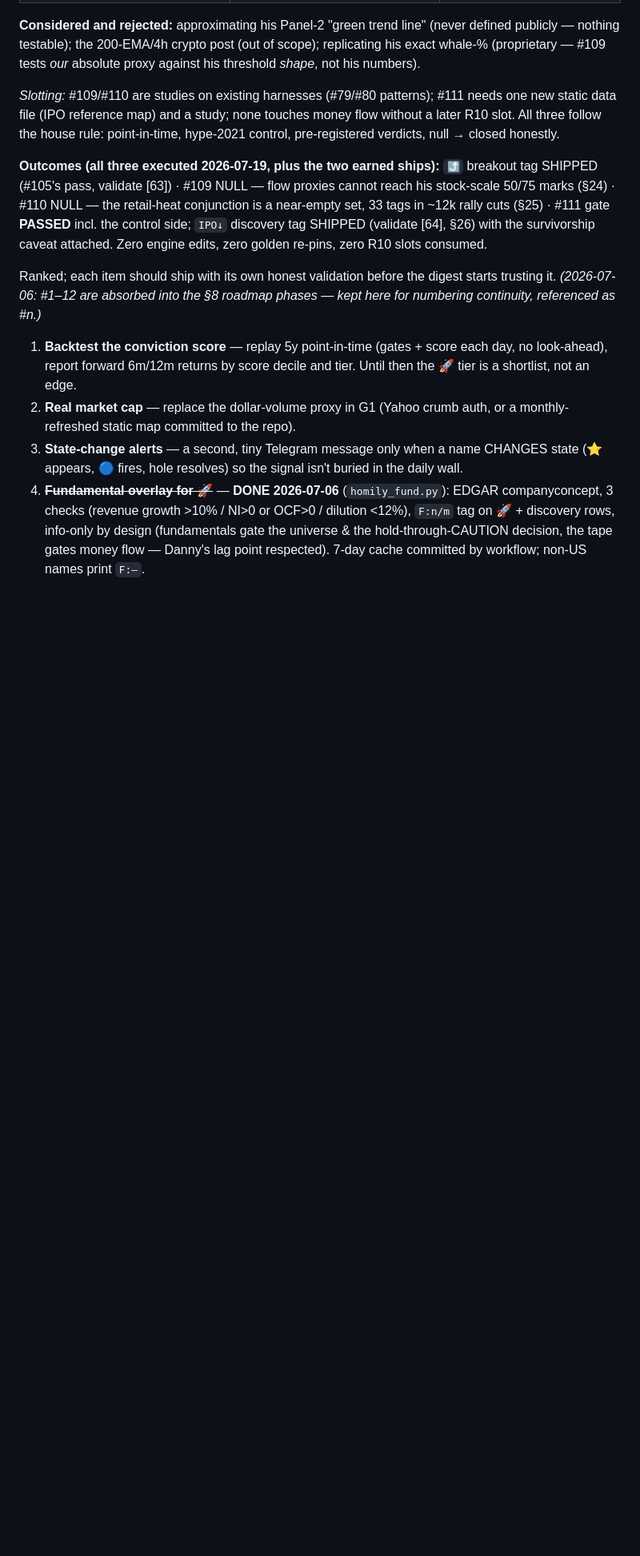
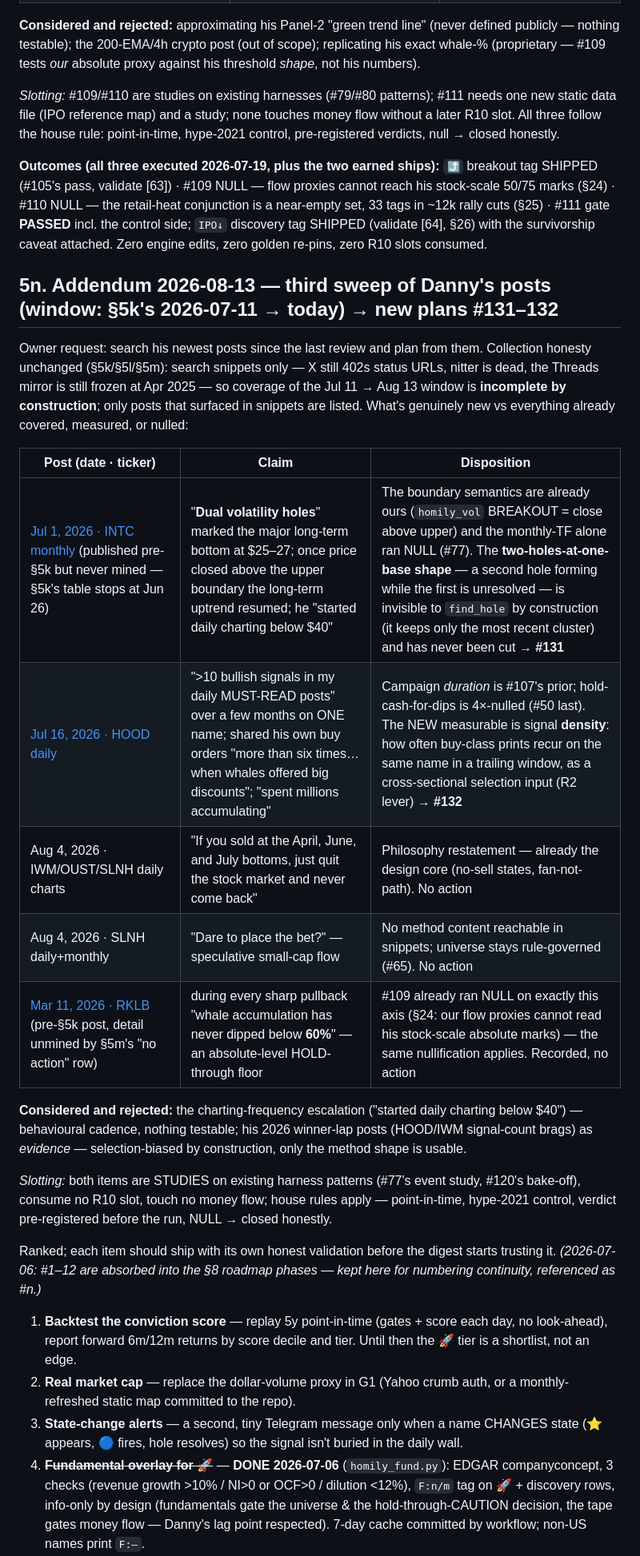
Before and after one commit to gaoyan198/homily-bot, a Markdown page: PRD.md, the part around one of its changes. Shown at 80% size. Rendered like a GitHub page; blank space fills up the shorter version.

Commit message:
PRD §5n: third Danny-post sweep (Jul 11 → Aug 13) → items #131-132
Docs-only. Snippet-only collection (X 402s, nitter dead, Threads stale)
— window coverage incomplete by construction, stated in the addendum.
New: #131 dual-VH bottom marker study, #132 buy-signal-density selection
challenger (both studies, no R10 slot). RKLB 60% whale floor recorded,
nulled by #109/§24. ROADMAP next-free -> #133. validate 68/68 green.

Co-Authored-By: Claude Fable 5 <noreply@anthropic.com>

```diff
--- a/PRD.md
+++ b/PRD.md
@@ -243,6 +243,34 @@ retail-heat conjunction is a near-empty set, 33 tags in ~12k rally cuts
 (§25) · #111 gate **PASSED** incl. the control side; `IPO↓` discovery
 tag SHIPPED (validate [64], §26) with the survivorship caveat attached.
 Zero engine edits, zero golden re-pins, zero R10 slots consumed.
+
+## 5n. Addendum 2026-08-13 — third sweep of Danny's posts (window: §5k's 2026-07-11 → today) → new plans #131–132
+
+Owner request: search his newest posts since the last review and plan
+from them. Collection honesty unchanged (§5k/§5l/§5m): search snippets
+only — X still 402s status URLs, nitter is dead, the Threads mirror is
+still frozen at Apr 2025 — so coverage of the Jul 11 → Aug 13 window is
+**incomplete by construction**; only posts that surfaced in snippets are
+listed. What's genuinely new vs everything already covered, measured, or
+nulled:
+
+| Post (date · ticker) | Claim | Disposition |
+|---|---|---|
+| [Jul 1, 2026 · INTC monthly](https://x.com/dannycheng2022/status/2072145068908302445) (published pre-§5k but never mined — §5k's table stops at Jun 26) | "**Dual volatility holes**" marked the major long-term bottom at $25–27; once price closed above the upper boundary the long-term uptrend resumed; he "started daily charting below $40" | The boundary semantics are already ours (`homily_vol` BREAKOUT = close above upper) and the monthly-TF alone ran NULL (#77). The **two-holes-at-one-base shape** — a second hole forming while the first is unresolved — is invisible to `find_hole` by construction (it keeps only the most recent cluster) and has never been cut → **#131** |
+| [Jul 16, 2026 · HOOD daily](https://x.com/dannycheng2022/status/2077587630720737549) | ">10 bullish signals in my daily MUST-READ posts" over a few months on ONE name; shared his own buy orders "more than six times… when whales offered big discounts"; "spent millions accumulating" | Campaign *duration* is #107's prior; hold-cash-for-dips is 4×-nulled (#50 last). The NEW measurable is signal **density**: how often buy-class prints recur on the same name in a trailing window, as a cross-sectional selection input (R2 lever) → **#132** |
+| Aug 4, 2026 · IWM/OUST/SLNH daily charts | "If you sold at the April, June, and July bottoms, just quit the stock market and never come back" | Philosophy restatement — already the design core (no-sell states, fan-not-path). No action |
+| Aug 4, 2026 · SLNH daily+monthly | "Dare to place the bet?" — speculative small-cap flow | No method content reachable in snippets; universe stays rule-governed (#65). No action |
+| [Mar 11, 2026 · RKLB](https://x.com/dannycheng2022/status/2031749746789069080) (pre-§5k post, detail unmined by §5m's "no action" row) | during every sharp pullback "whale accumulation has never dipped below **60%**" — an absolute-level HOLD-through floor | #109 already ran NULL on exactly this axis (§24: our flow proxies cannot read his stock-scale absolute marks) — the same nullification applies. Recorded, no action |
+
+**Considered and rejected:** the charting-frequency escalation ("started
+daily charting below $40") — behavioural cadence, nothing testable; his
+2026 winner-lap posts (HOOD/IWM signal-count brags) as *evidence* —
+selection-biased by construction, only the method shape is usable.
+
+*Slotting:* both items are STUDIES on existing harness patterns (#77's
+event study, #120's bake-off), consume no R10 slot, touch no money flow;
+house rules apply — point-in-time, hype-2021 control, verdict
+pre-registered before the run, NULL → closed honestly.
 
 Ranked; each item should ship with its own honest validation before the
 digest starts trusting it. *(2026-07-06: #1–12 are absorbed into the §8
```
Also changed, not shown: other parts of PRD.md (+2 -0 lines), ROADMAP.md (+1 -1 lines).
